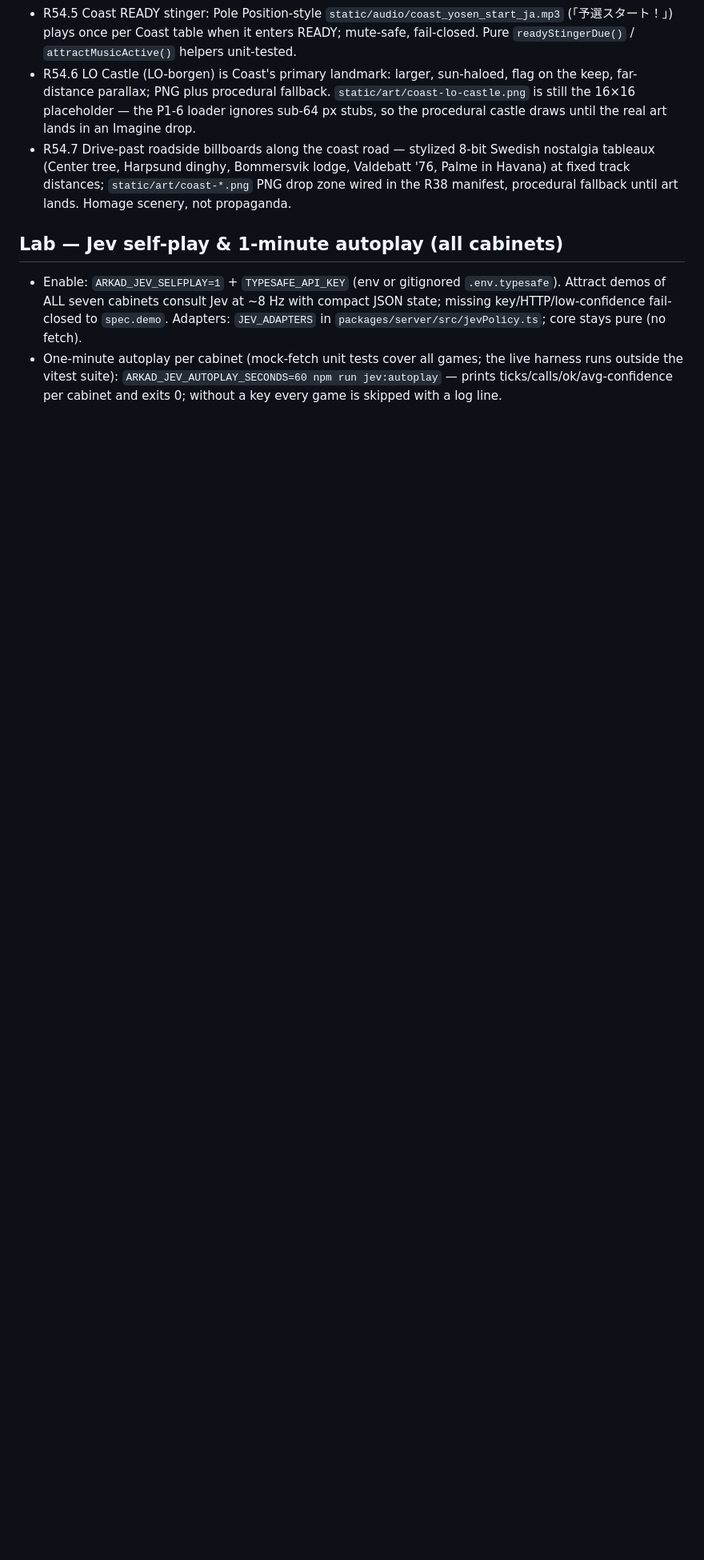
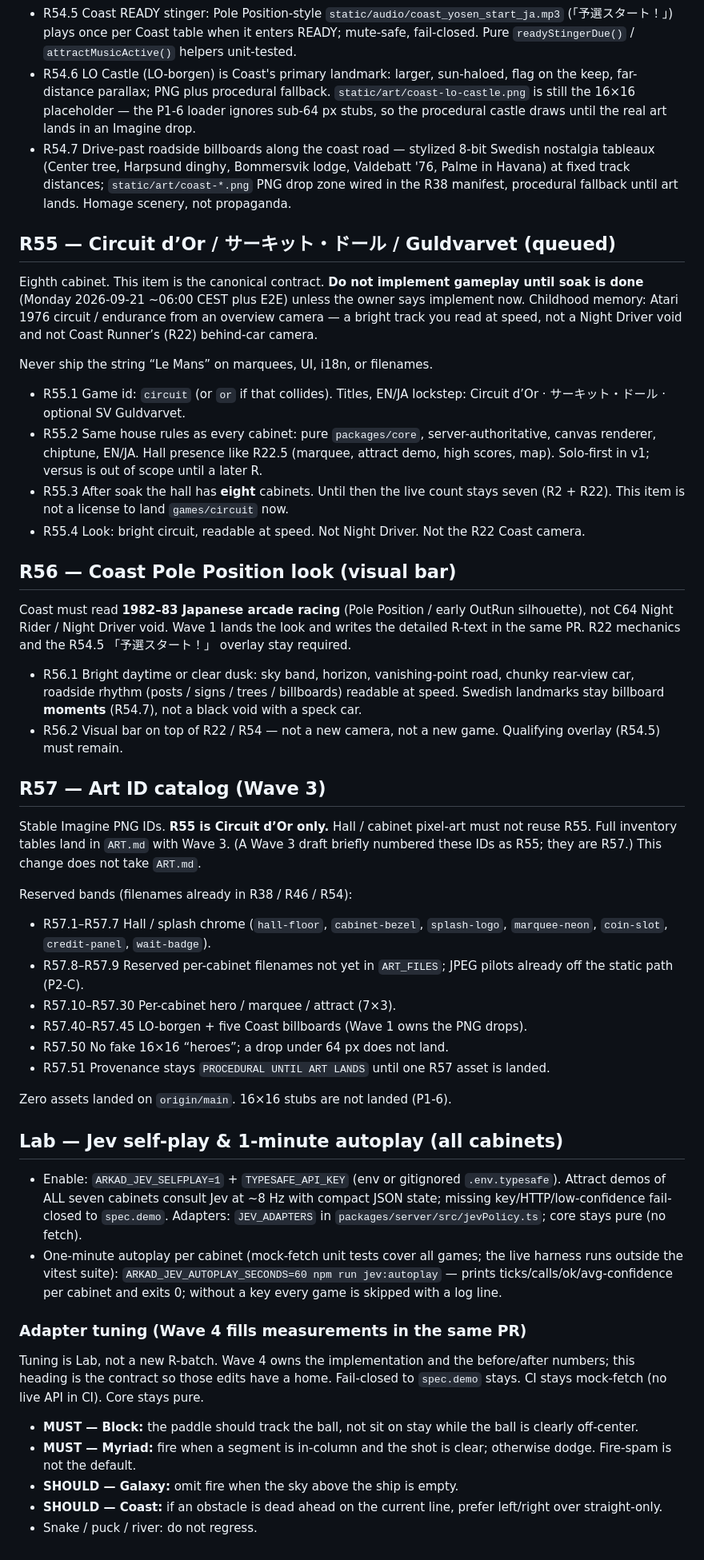
Before and after one commit to jensabrahamsson/tokyo-arcade-1982, a Markdown page: REQUIREMENTS.md, the part around one of its changes. Shown at 80% size. GitHub-like rendering; blank space fills up the shorter version.

Commit message:
R55 Circuit d’Or contract; reserve R56/R57; Lab Jev heading
Canonical R55 is Circuit d’Or (queued post-soak, no gameplay). R56 is
the Coast Pole Position visual bar. Wave 3 art catalog IDs are R57.
Process note: REQUIREMENTS.md is the only accepted-requirements home.

Co-authored-by: Jens Abrahamsson <jens.abrahamsson@makeitso.se>

```diff
--- a/REQUIREMENTS.md
+++ b/REQUIREMENTS.md
@@ -629,6 +633,66 @@ paths/protocol keep `arkad`. EN/JA tables updated in lockstep.
   manifest, procedural fallback until art lands. Homage scenery,
   not propaganda.
 
+## R55 — Circuit d’Or / サーキット・ドール / Guldvarvet (queued)
+
+Eighth cabinet. This item is the canonical contract. **Do not implement
+gameplay until soak is done** (Monday 2026-09-21 ~06:00 CEST plus E2E)
+unless the owner says implement now. Childhood memory: Atari 1976
+circuit / endurance from an overview camera — a bright track you read
+at speed, not a Night Driver void and not Coast Runner’s (R22)
+behind-car camera.
+
+Never ship the string “Le Mans” on marquees, UI, i18n, or filenames.
+
+- R55.1 Game id: `circuit` (or `or` if that collides). Titles, EN/JA
+  lockstep: Circuit d’Or · サーキット・ドール · optional SV Guldvarvet.
+- R55.2 Same house rules as every cabinet: pure `packages/core`,
+  server-authoritative, canvas renderer, chiptune, EN/JA. Hall presence
+  like R22.5 (marquee, attract demo, high scores, map). Solo-first in
+  v1; versus is out of scope until a later R.
+- R55.3 After soak the hall has **eight** cabinets. Until then the live
+  count stays seven (R2 + R22). This item is not a license to land
+  `games/circuit` now.
+- R55.4 Look: bright circuit, readable at speed. Not Night Driver. Not
+  the R22 Coast camera.
+
+## R56 — Coast Pole Position look (visual bar)
+
+Coast must read **1982–83 Japanese arcade racing** (Pole Position /
+early OutRun silhouette), not C64 Night Rider / Night Driver void.
+Wave 1 lands the look and writes the detailed R-text in the same PR.
+R22 mechanics and the R54.5 「予選スタート！」 overlay stay required.
+
+- R56.1 Bright daytime or clear dusk: sky band, horizon, vanishing-point
+  road, chunky rear-view car, roadside rhythm (posts / signs / trees /
+  billboards) readable at speed. Swedish landmarks stay billboard
+  **moments** (R54.7), not a black void with a speck car.
+- R56.2 Visual bar on top of R22 / R54 — not a new camera, not a new
+  game. Qualifying overlay (R54.5) must remain.
+
+## R57 — Art ID catalog (Wave 3)
+
+Stable Imagine PNG IDs. **R55 is Circuit d’Or only.** Hall / cabinet
+pixel-art must not reuse R55. Full inventory tables land in `ART.md`
+with Wave 3. (A Wave 3 draft briefly numbered these IDs as R55; they
+are R57.) This change does not take `ART.md`.
+
+Reserved bands (filenames already in R38 / R46 / R54):
+
+- R57.1–R57.7 Hall / splash chrome (`hall-floor`, `cabinet-bezel`,
+  `splash-logo`, `marquee-neon`, `coin-slot`, `credit-panel`,
+  `wait-badge`).
+- R57.8–R57.9 Reserved per-cabinet filenames not yet in `ART_FILES`;
+  JPEG pilots already off the static path (P2-C).
+- R57.10–R57.30 Per-cabinet hero / marquee / attract (7×3).
+- R57.40–R57.45 LO-borgen + five Coast billboards (Wave 1 owns the
+  PNG drops).
+- R57.50 No fake 16×16 “heroes”; a drop under 64 px does not land.
+- R57.51 Provenance stays `PROCEDURAL UNTIL ART LANDS` until one R57
+  asset is landed.
+
+Zero assets landed on `origin/main`. 16×16 stubs are not landed (P1-6).
+
 ## Lab — Jev self-play & 1-minute autoplay (all cabinets)
 
 - Enable: `ARKAD_JEV_SELFPLAY=1` + `TYPESAFE_API_KEY` (env or gitignored
@@ -641,3 +705,19 @@ paths/protocol keep `arkad`. EN/JA tables updated in lockstep.
   `ARKAD_JEV_AUTOPLAY_SECONDS=60 npm run jev:autoplay` — prints
   ticks/calls/ok/avg-confidence per cabinet and exits 0; without a key
   every game is skipped with a log line.
+
+### Adapter tuning (Wave 4 fills measurements in the same PR)
+
+Tuning is Lab, not a new R-batch. Wave 4 owns the implementation and
+the before/after numbers; this heading is the contract so those edits
+have a home. Fail-closed to `spec.demo` stays. CI stays mock-fetch
+(no live API in CI). Core stays pure.
+
+- **MUST — Block:** the paddle should track the ball, not sit on stay
+  while the ball is clearly off-center.
+- **MUST — Myriad:** fire when a segment is in-column and the shot is
+  clear; otherwise dodge. Fire-spam is not the default.
+- **SHOULD — Galaxy:** omit fire when the sky above the ship is empty.
+- **SHOULD — Coast:** if an obstacle is dead ahead on the current line,
+  prefer left/right over straight-only.
+- Snake / puck / river: do not regress.
```
Also changed, not shown: other parts of REQUIREMENTS.md (+4 -0 lines), AGENTS.md (+2 -1 lines).
